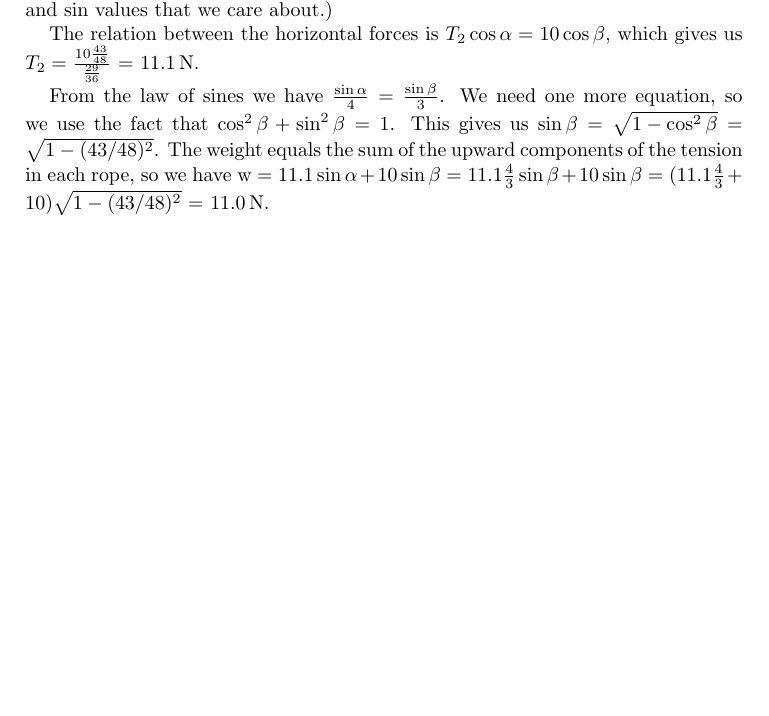
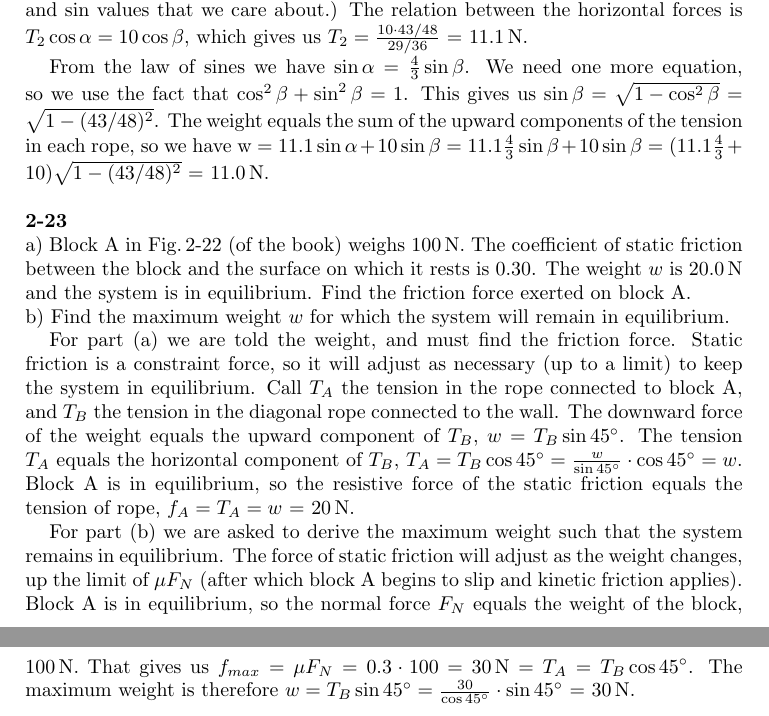
Before and after one commit to matthewjheaney/university-physics-6th, a LaTeX paper (answer_key.tex): part of page 30 of 30 before the commit and two parts of pages 30 and 31 of 31 after it, the two joined at a grey line, cut so that both start at the same text, the shorter picture padded with empty space. Compiled offline with pdfLaTeX.

Commit message:
added solution for problem 2-23

```diff
--- a/answer_key.tex
+++ b/answer_key.tex
@@ -1570,16 +1570,42 @@ between the ropes of length 4 (marked with T=10\,N) and 6.
 From the law of cosines, we have $\cos \alpha$ = $\frac{29}{36}$,
 and $\cos \beta$ = $\frac{43}{48}$.  (We need not evaluate the actual angles,
 since it's the $\cos$ and $\sin$ values that we care about.)
-
 The relation between the horizontal forces is $T_2 \cos \alpha = 10 \cos \beta$,
-which gives us $T_2 = \frac{10 \frac{43}{48}}{\frac{29}{36}}$ = 11.1\,N.
-
-From the law of sines we have $\frac{\sin \alpha}{4}$ = $\frac{\sin \beta}{3}$.
+which gives us $T_2 = \frac{10 \cdot 43/48}{29/36}$ = 11.1\,N.
+
+From the law of sines we have $\sin \alpha$ = $\frac{4}{3} \sin \beta$.
 We need one more equation, so we use the fact that $\cos^2 \beta + \sin^2 \beta = 1$.
 This gives us $\sin \beta = \sqrt{1-\cos^2 \beta} = \sqrt{1-(43/48)^2}$.
 The weight equals the sum of the upward components of the tension in each rope,
 so we have w = $11.1 \sin \alpha + 10 \sin \beta$ = $11.1 \frac{4}{3} \sin \beta + 10 \sin \beta$ =
 $(11.1 \frac{4}{3} + 10) \sqrt{1-(43/48)^2}$ = 11.0\,N.
 
+\vspace{\baselineskip}
+\noindent
+\textbf{2-23}\newline
+a) Block A in Fig.\,2-22 (of the book) weighs 100\,N.
+The coefficient of static friction between the block and the surface on which it rests
+is 0.30.  The weight $w$ is 20.0\,N and the system is in equilibrium.
+Find the friction force exerted on block A.\newline
+b) Find the maximum weight $w$ for which the system will remain in equilibrium.
+
+For part (a) we are told the weight, and must find the friction force.
+Static friction is a constraint force, so it will adjust as necessary (up to a limit)
+to keep the system in equilibrium.
+Call $T_A$ the tension in the rope connected to block A,
+and $T_B$ the tension in the diagonal rope connected to the wall.
+The downward force of the weight equals the upward component of $T_B$,
+$w = T_B \sin 45^\circ$.  The tension $T_A$ equals the horizontal component
+of $T_B$, $T_A = T_B \cos 45^\circ = \frac{w}{\sin 45^\circ} \cdot \cos 45^\circ = w$.
+Block A is in equilibrium, so the resistive force of the static friction equals the tension
+of rope, $f_A = T_A = w$ = 20\,N.
+
+For part (b) we are asked to derive the maximum weight such that the system remains in equilibrium.
+The force of static friction will adjust as the weight changes, up the limit of $\mu F_N$
+(after which block A begins to slip and kinetic friction applies).
+Block A is in equilibrium,
+so the normal force $F_N$ equals the weight of the block, 100\,N.
+That gives us $f_{max} = \mu F_N = 0.3 \cdot 100$ = 30\,N = $T_A = T_B \cos 45^\circ$.
+The maximum weight is therefore $w = T_B \sin 45^\circ = \frac{30}{\cos 45^\circ} \cdot \sin 45^\circ$ = 30\,N.
 
 \end{document}
```
